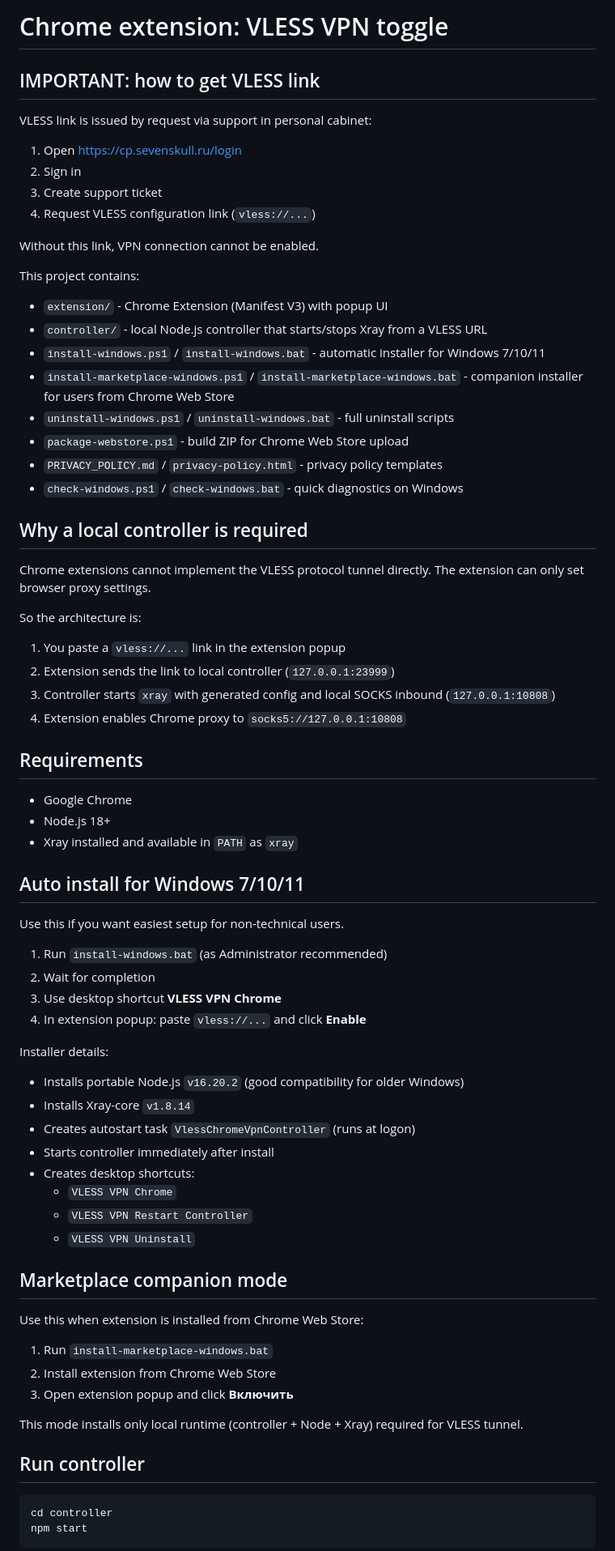
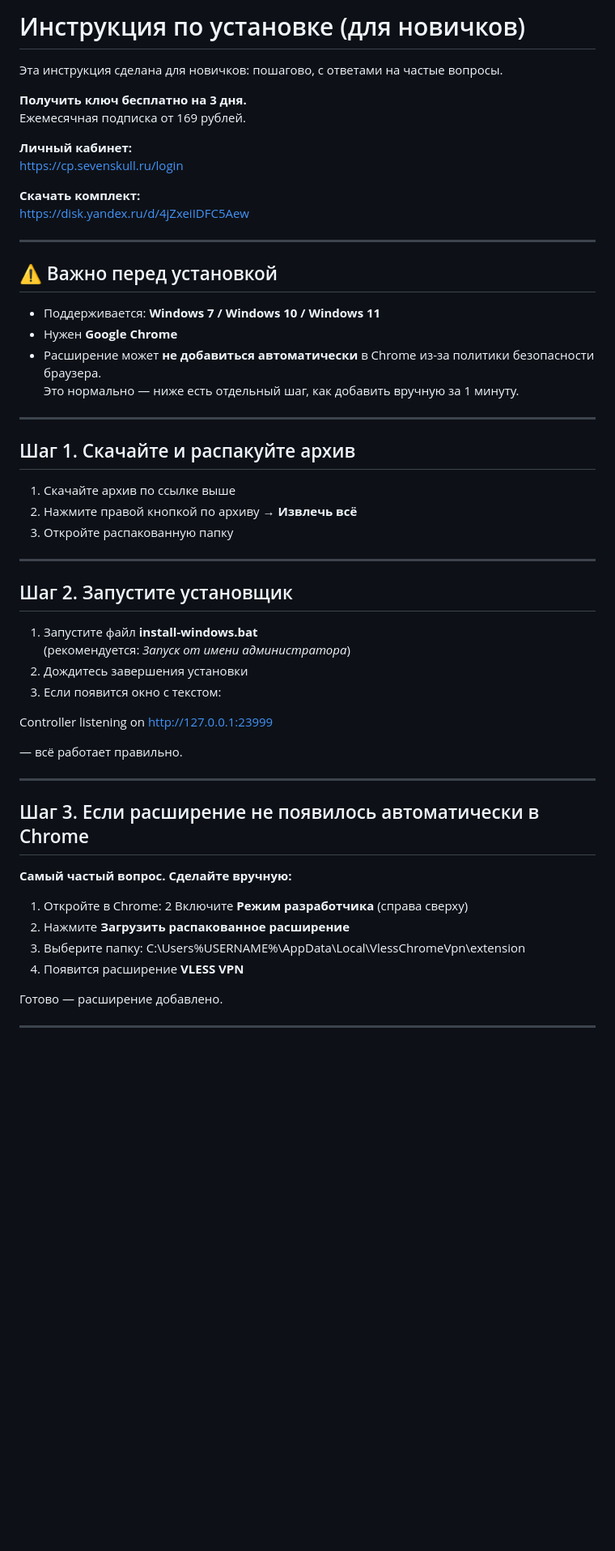
Before and after one commit to twoogtop-cmyk/VPN-Google-chrom-and-windows-7, a Markdown page: README.md, the part around one of its changes. Shown at 81% size. Rendered like a GitHub page; blank space fills up the shorter version.

````diff
--- a/README.md
+++ b/README.md
@@ -1,78 +1,62 @@
-# Chrome extension: VLESS VPN toggle
+# Инструкция по установке (для новичков)
 
-## IMPORTANT: how to get VLESS link
+Эта инструкция сделана для новичков: пошагово, с ответами на частые вопросы.
 
-VLESS link is issued by request via support in personal cabinet:
+**Получить ключ бесплатно на 3 дня.**
+Ежемесячная подписка от 169 рублей.
 
-1. Open https://cp.sevenskull.ru/login
-2. Sign in
-3. Create support ticket
-4. Request VLESS configuration link (`vless://...`)
+**Личный кабинет:**
+https://cp.sevenskull.ru/login
 
-Without this link, VPN connection cannot be enabled.
+**Скачать комплект:**
+https://disk.yandex.ru/d/4jZxeiIDFC5Aew
 
-This project contains:
 
-- `extension/` - Chrome Extension (Manifest V3) with popup UI
-- `controller/` - local Node.js controller that starts/stops Xray from a VLESS URL
-- `install-windows.ps1` / `install-windows.bat` - automatic installer for Windows 7/10/11
-- `install-marketplace-windows.ps1` / `install-marketplace-windows.bat` - companion installer for users from Chrome Web Store
-- `uninstall-windows.ps1` / `uninstall-windows.bat` - full uninstall scripts
-- `package-webstore.ps1` - build ZIP for Chrome Web Store upload
-- `PRIVACY_POLICY.md` / `privacy-policy.html` - privacy policy templates
-- `check-windows.ps1` / `check-windows.bat` - quick diagnostics on Windows
+---
 
-## Why a local controller is required
+## ⚠️ Важно перед установкой
 
-Chrome extensions cannot implement the VLESS protocol tunnel directly. The extension can only set browser proxy settings.
+- Поддерживается: **Windows 7 / Windows 10 / Windows 11**
+- Нужен **Google Chrome**
+- Расширение может **не добавиться автоматически** в Chrome из-за политики безопасности браузера.
+  Это нормально — ниже есть отдельный шаг, как добавить вручную за 1 минуту.
 
-So the architecture is:
+---
 
-1. You paste a `vless://...` link in the extension popup
-2. Extension sends the link to local controller (`127.0.0.1:23999`)
-3. Controller starts `xray` with generated config and local SOCKS inbound (`127.0.0.1:10808`)
-4. Extension enables Chrome proxy to `socks5://127.0.0.1:10808`
+## Шаг 1. Скачайте и распакуйте архив
 
-## Requirements
+1. Скачайте архив по ссылке выше
+2. Нажмите правой кнопкой по архиву → **Извлечь всё**
+3. Откройте распакованную папку
 
-- Google Chrome
-- Node.js 18+
-- Xray installed and available in `PATH` as `xray`
+---
 
-## Auto install for Windows 7/10/11
+## Шаг 2. Запустите установщик
 
-Use this if you want easiest setup for non-technical users.
+1. Запустите файл **install-windows.bat**
+   (рекомендуется: *Запуск от имени администратора*)
+2. Дождитесь завершения установки
+3. Если появится окно с текстом:
 
-1. Run `install-windows.bat` (as Administrator recommended)
-2. Wait for completion
-3. Use desktop shortcut **VLESS VPN Chrome**
-4. In extension popup: paste `vless://...` and click **Enable**
+Controller listening on http://127.0.0.1:23999
 
-Installer details:
 
-- Installs portable Node.js `v16.20.2` (good compatibility for older Windows)
-- Installs Xray-core `v1.8.14`
-- Creates autostart task `VlessChromeVpnController` (runs at logon)
-- Starts controller immediately after install
-- Creates desktop shortcuts:
-  - `VLESS VPN Chrome`
-  - `VLESS VPN Restart Controller`
-  - `VLESS VPN Uninstall`
+— всё работает правильно.
 
-## Marketplace companion mode
+---
 
-Use this when extension is installed from Chrome Web Store:
+## Шаг 3. Если расширение не появилось автоматически в Chrome
 
-1. Run `install-marketplace-windows.bat`
-2. Install extension from Chrome Web Store
-3. Open extension popup and click **Включить**
+**Самый частый вопрос. Сделайте вручную:**
 
-This mode installs only local runtime (controller + Node + Xray) required for VLESS tunnel.
+1. Откройте в Chrome:
+2 Включите **Режим разработчика** (справа сверху)
+3. Нажмите **Загрузить распакованное расширение**
+4. Выберите папку:
+C:\Users%USERNAME%\AppData\Local\VlessChromeVpn\extension
+5. Появится расширение **VLESS VPN**
 
-## Run controller
+Готово — расширение добавлено.
 
-```bash
-cd controller
-npm start
-```
+---
 
````
Also changed, not shown: other parts of README.md (+90 -27 lines).
